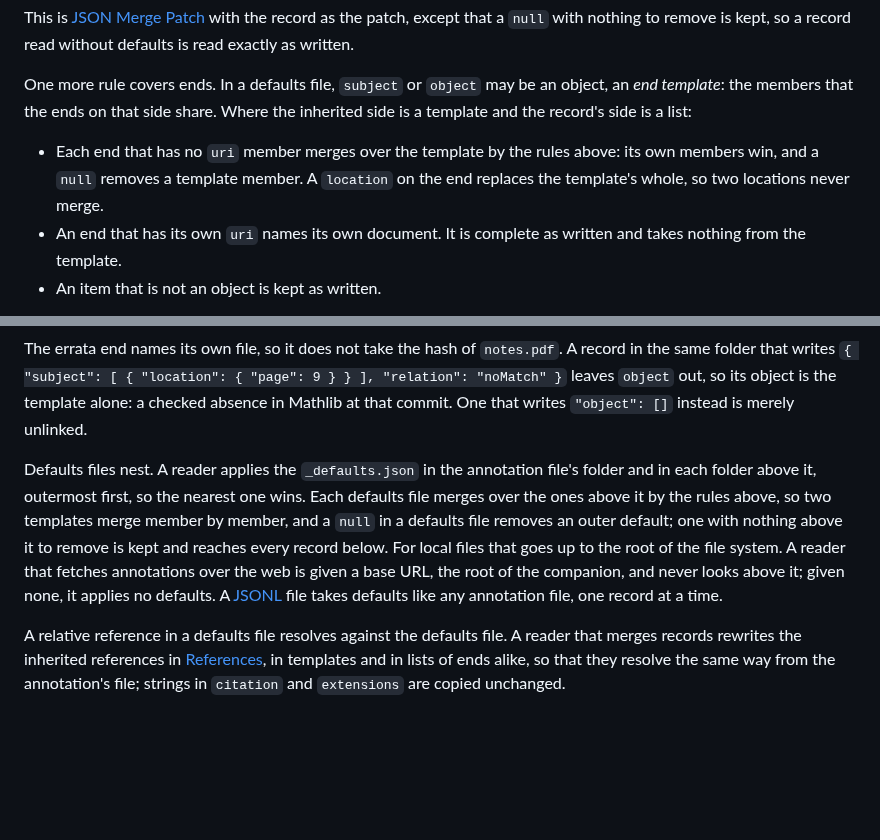
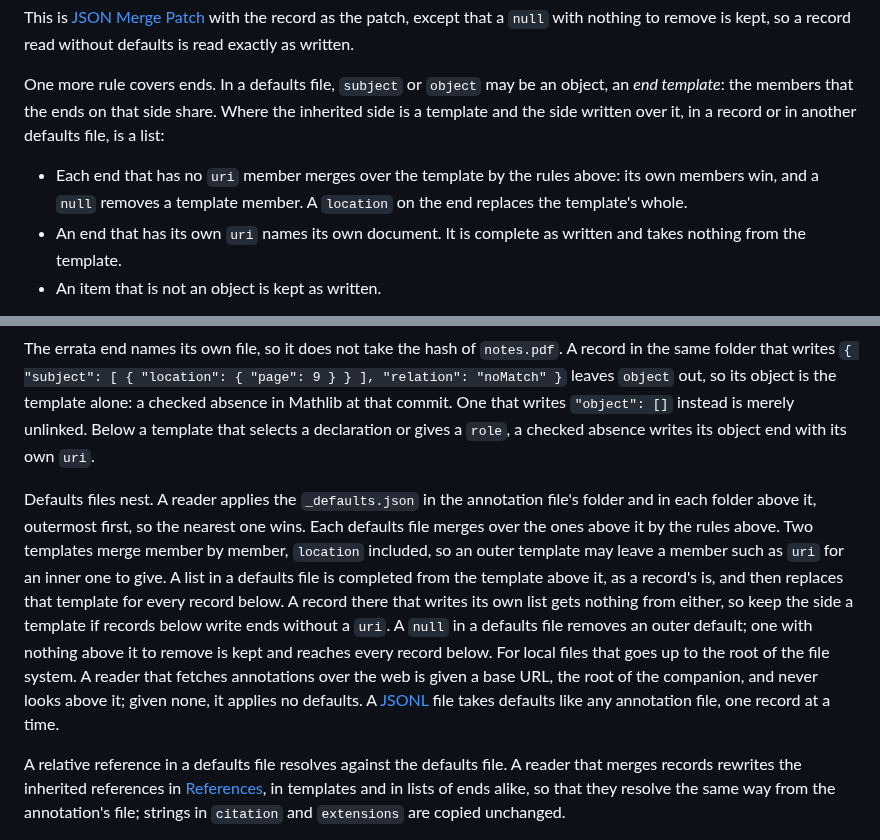
Before and after one commit to mathlib-initiative/literature-links, a Markdown page: docs/companion.md, 2 parts joined by grey strips. Drawn GitHub-style; blank space fills up the shorter version.

Commit message:
Folder defaults: say how two defaults files merge locations and lists
Two templates merge location member by member, so the claim that two
locations never merge is dropped. A list in a defaults file is completed
from the template above it and then replaces it for the records below.
A checked absence below a template that selects a declaration writes its
own object end.

```diff
--- a/docs/companion.md
+++ b/docs/companion.md
@@ -420,12 +420,12 @@ record read without defaults is read exactly as written.
 
 One more rule covers ends. In a defaults file, `subject` or `object` may be an
 object, an *end template*: the members that the ends on that side share. Where
-the inherited side is a template and the record's side is a list:
+the inherited side is a template and the side written over it, in a record or
+in another defaults file, is a list:
 
 - Each end that has no `uri` member merges over the template by the rules
   above: its own members win, and a `null` removes a template member. A
-  `location` on the end replaces the template's whole, so two locations never
-  merge.
+  `location` on the end replaces the template's whole.
 - An end that has its own `uri` names its own document. It is complete as
   written and takes nothing from the template.
 - An item that is not an object is kept as written.
@@ -473,16 +473,22 @@ The errata end names its own file, so it does not take the hash of
 `{ "subject": [ { "location": { "page": 9 } } ], "relation": "noMatch" }`
 leaves `object` out, so its object is the template alone: a checked absence in
 Mathlib at that commit. One that writes `"object": []` instead is merely
-unlinked.
+unlinked. Below a template that selects a declaration or gives a `role`, a
+checked absence writes its object end with its own `uri`.
 
 Defaults files nest. A reader applies the `_defaults.json` in the annotation
 file's folder and in each folder above it, outermost first, so the nearest one
-wins. Each defaults file merges over the ones above it by the rules above, so
-two templates merge member by member, and a `null` in a defaults file removes
-an outer default; one with nothing above it to remove is kept and reaches every
-record below. For local files that goes up to the root of the file system. A
-reader that fetches annotations over the web is given a base URL, the root of
-the companion, and never looks above it; given none, it applies no defaults. A
+wins. Each defaults file merges over the ones above it by the rules above. Two
+templates merge member by member, `location` included, so an outer template
+may leave a member such as `uri` for an inner one to give. A list in a defaults
+file is completed from the template above it, as a record's is, and then
+replaces that template for every record below. A record there that writes its
+own list gets nothing from either, so keep the side a template if records
+below write ends without a `uri`. A `null` in a defaults file removes an outer
+default; one with nothing above it to remove is kept and reaches every record
+below. For local files that goes up to the root of the file system. A reader
+that fetches annotations over the web is given a base URL, the root of the
+companion, and never looks above it; given none, it applies no defaults. A
 [JSONL](#discovery) file takes defaults like any annotation file, one record at
 a time.
 
```
